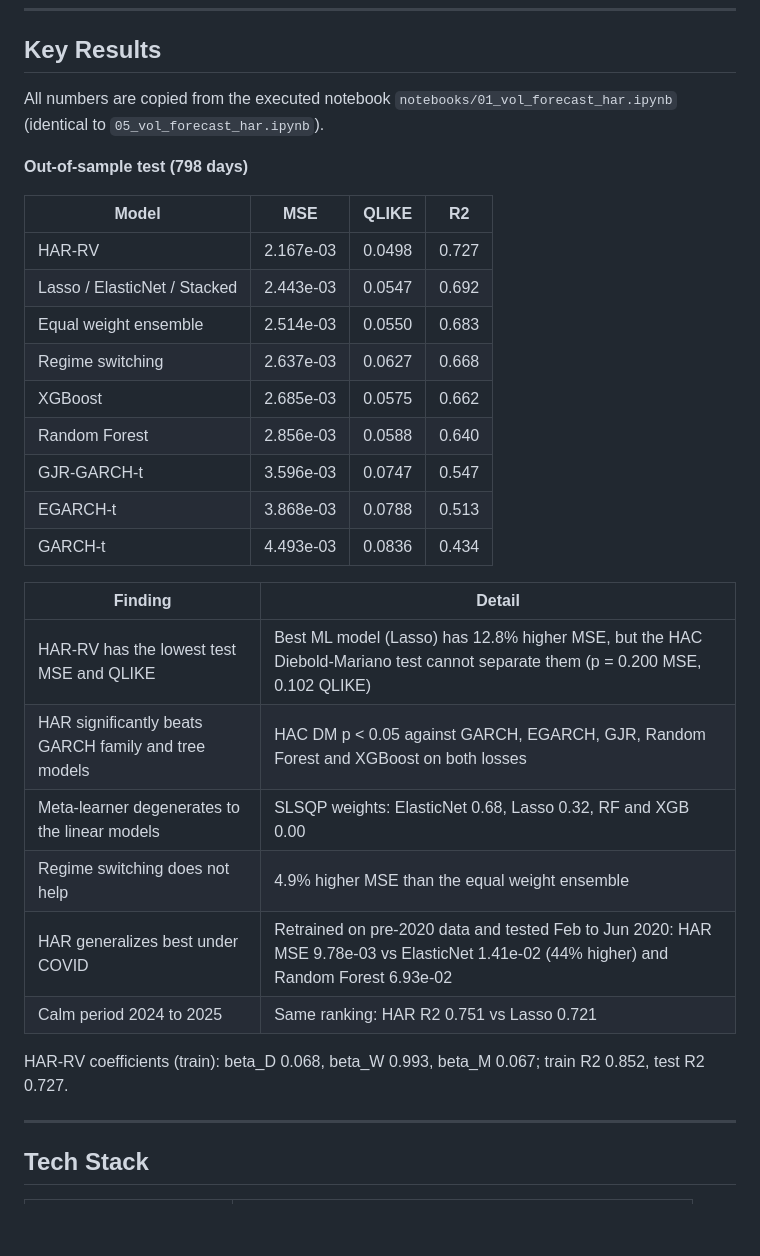
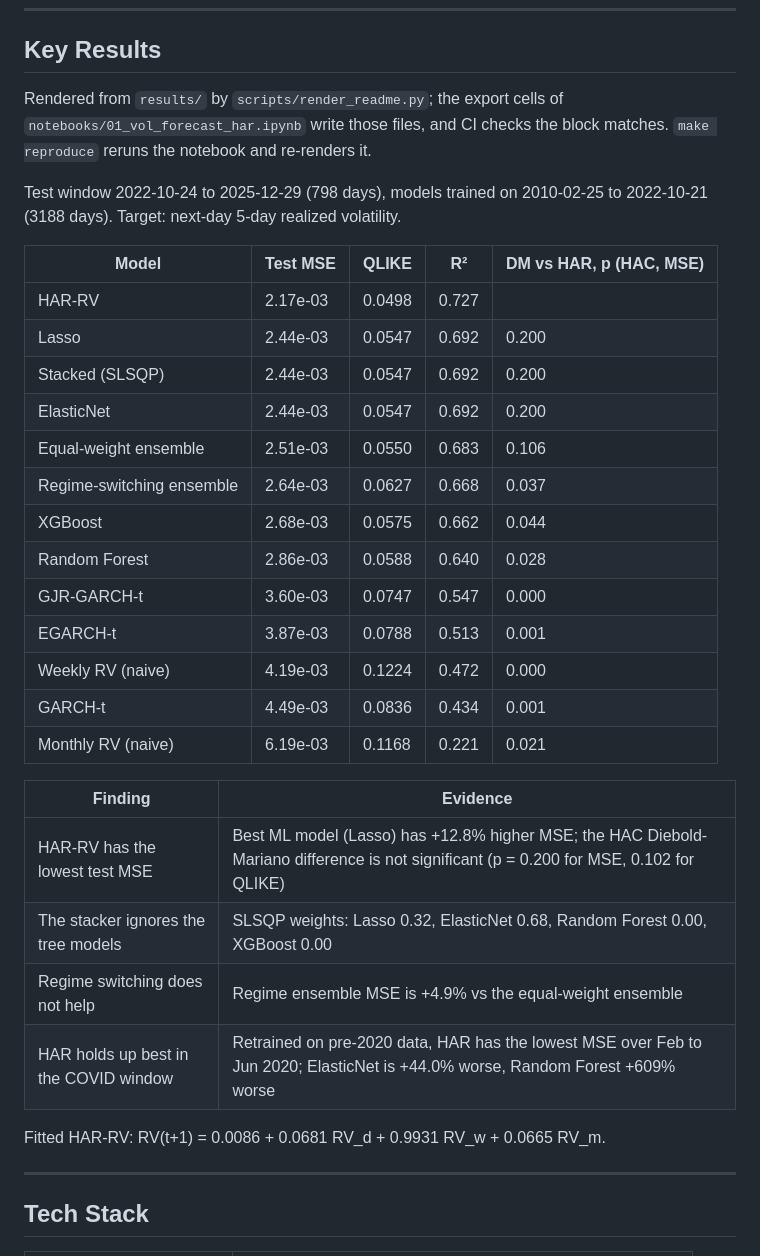
Before and after one commit to rxj0102/Volatility-Forecast-HAR, a Markdown page: README.md, the part around the change. Drawn GitHub-style; blank space fills up the shorter version.

Commit message:
Rerun the notebook on open data with the reproducibility harness and render README results
The open-data and reproducible-results branches were built in parallel.
With both merged, the notebook was executed end to end on open data; its
export cells write results/ and the README Key Results block is rendered
from those files and checked in CI. The duplicate root notebook is gone,
and yfinance is dropped from pyproject.toml. HAR-RV still has the lowest
test MSE; the best ML model is 12.8 percent worse with DM p = 0.200.

Co-Authored-By: Claude Opus 5.5 <noreply@anthropic.com>
Claude-Session: https://claude.ai/code/session_013eQQvZtf5JRz7BdMA4Cp8R

```diff
--- a/README.md
+++ b/README.md
@@ -45,32 +45,36 @@ Sample: 2010-01-04 to 2025-12-31 (4,024 days). Train 2010-02-25 to 2022-10-21 (3
 
 ## Key Results
 
-All numbers are copied from the executed notebook `notebooks/01_vol_forecast_har.ipynb` (identical to `05_vol_forecast_har.ipynb`).
+Rendered from `results/` by `scripts/render_readme.py`; the export cells of `notebooks/01_vol_forecast_har.ipynb` write those files, and CI checks the block matches. `make reproduce` reruns the notebook and re-renders it.
 
-**Out-of-sample test (798 days)**
+<!-- results:start (generated by scripts/render_readme.py, do not edit by hand) -->
+Test window 2022-10-24 to 2025-12-29 (798 days), models trained on 2010-02-25 to 2022-10-21 (3188 days). Target: next-day 5-day realized volatility.
 
-| Model | MSE | QLIKE | R2 |
-|-------|-----|-------|----|
-| HAR-RV | 2.167e-03 | 0.0498 | 0.727 |
-| Lasso / ElasticNet / Stacked | 2.443e-03 | 0.0547 | 0.692 |
-| Equal weight ensemble | 2.514e-03 | 0.0550 | 0.683 |
-| Regime switching | 2.637e-03 | 0.0627 | 0.668 |
-| XGBoost | 2.685e-03 | 0.0575 | 0.662 |
-| Random Forest | 2.856e-03 | 0.0588 | 0.640 |
-| GJR-GARCH-t | 3.596e-03 | 0.0747 | 0.547 |
-| EGARCH-t | 3.868e-03 | 0.0788 | 0.513 |
-| GARCH-t | 4.493e-03 | 0.0836 | 0.434 |
+| Model | Test MSE | QLIKE | R² | DM vs HAR, p (HAC, MSE) |
+|---|---|---|---|---|
+| HAR-RV | 2.17e-03 | 0.0498 | 0.727 |  |
+| Lasso | 2.44e-03 | 0.0547 | 0.692 | 0.200 |
+| Stacked (SLSQP) | 2.44e-03 | 0.0547 | 0.692 | 0.200 |
+| ElasticNet | 2.44e-03 | 0.0547 | 0.692 | 0.200 |
+| Equal-weight ensemble | 2.51e-03 | 0.0550 | 0.683 | 0.106 |
+| Regime-switching ensemble | 2.64e-03 | 0.0627 | 0.668 | 0.037 |
+| XGBoost | 2.68e-03 | 0.0575 | 0.662 | 0.044 |
+| Random Forest | 2.86e-03 | 0.0588 | 0.640 | 0.028 |
+| GJR-GARCH-t | 3.60e-03 | 0.0747 | 0.547 | 0.000 |
+| EGARCH-t | 3.87e-03 | 0.0788 | 0.513 | 0.001 |
+| Weekly RV (naive) | 4.19e-03 | 0.1224 | 0.472 | 0.000 |
+| GARCH-t | 4.49e-03 | 0.0836 | 0.434 | 0.001 |
+| Monthly RV (naive) | 6.19e-03 | 0.1168 | 0.221 | 0.021 |
 
-| Finding | Detail |
-|---------|--------|
-| HAR-RV has the lowest test MSE and QLIKE | Best ML model (Lasso) has 12.8% higher MSE, but the HAC Diebold-Mariano test cannot separate them (p = 0.200 MSE, 0.102 QLIKE) |
-| HAR significantly beats GARCH family and tree models | HAC DM p < 0.05 against GARCH, EGARCH, GJR, Random Forest and XGBoost on both losses |
-| Meta-learner degenerates to the linear models | SLSQP weights: ElasticNet 0.68, Lasso 0.32, RF and XGB 0.00 |
-| Regime switching does not help | 4.9% higher MSE than the equal weight ensemble |
-| HAR generalizes best under COVID | Retrained on pre-2020 data and tested Feb to Jun 2020: HAR MSE 9.78e-03 vs ElasticNet 1.41e-02 (44% higher) and Random Forest 6.93e-02 |
-| Calm period 2024 to 2025 | Same ranking: HAR R2 0.751 vs Lasso 0.721 |
+| Finding | Evidence |
+|---|---|
+| HAR-RV has the lowest test MSE | Best ML model (Lasso) has +12.8% higher MSE; the HAC Diebold-Mariano difference is not significant (p = 0.200 for MSE, 0.102 for QLIKE) |
+| The stacker ignores the tree models | SLSQP weights: Lasso 0.32, ElasticNet 0.68, Random Forest 0.00, XGBoost 0.00 |
+| Regime switching does not help | Regime ensemble MSE is +4.9% vs the equal-weight ensemble |
+| HAR holds up best in the COVID window | Retrained on pre-2020 data, HAR has the lowest MSE over Feb to Jun 2020; ElasticNet is +44.0% worse, Random Forest +609% worse |
 
-HAR-RV coefficients (train): beta_D 0.068, beta_W 0.993, beta_M 0.067; train R2 0.852, test R2 0.727.
+Fitted HAR-RV: RV(t+1) = 0.0086 + 0.0681 RV_d + 0.9931 RV_w + 0.0665 RV_m.
+<!-- results:end -->
 
 ---
 
```
Also changed, not shown: feature_diagnostics.png, 9 other files.
